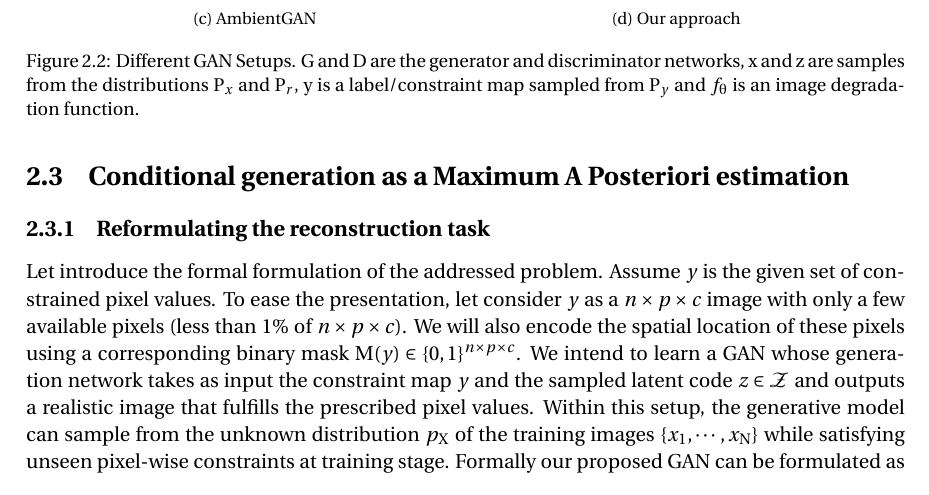
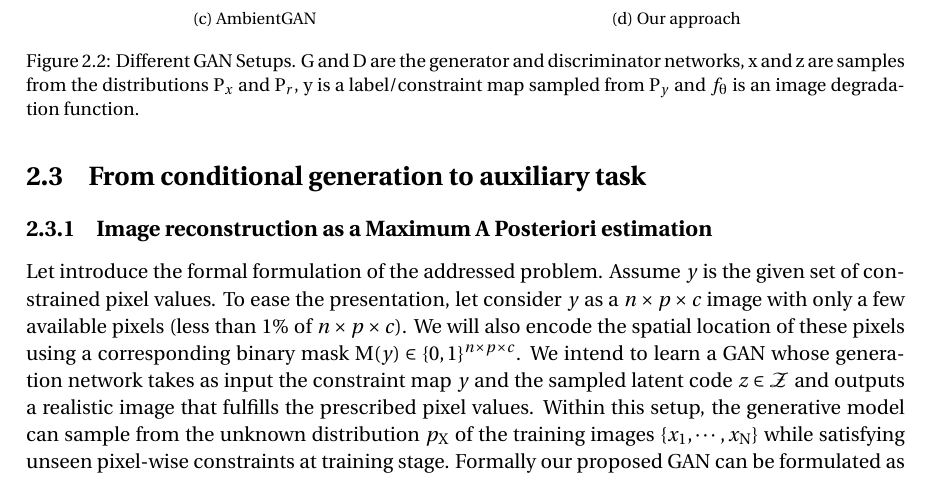
Before and after one commit to cyprienruffino/phd_thesis, a LaTeX thesis (manuscrit.tex, which reads chapters/chapter2.tex): part of page 41 of 79, cut so that both start at the same text. Compiled offline with pdfLaTeX.

Commit message:
txs auto checkin

```diff
--- a/chapters/chapter2.tex
+++ b/chapters/chapter2.tex
@@ -150,9 +150,9 @@ In practice, $\hat{z}$ is computed with gradient descent on $z$ by minimizing $|
 \end{figure}
 
 
-\section{Conditional generation as a Maximum A Posteriori estimation}
+\section{From conditional generation to auxiliary task}
 
-\subsection{Reformulating the reconstruction task}
+\subsection{Image reconstruction as a Maximum A Posteriori estimation}
 Let introduce the formal formulation of the addressed problem. Assume $y$ is the given set of constrained pixel values. To ease the presentation, let consider $y$ as a $n\times p\times c$ image with only a few available pixels (less than $1\%$ of $n\times p\times c$). We will also encode the spatial location of these pixels using a corresponding binary mask $M(y) \in \{0,1 \}^{n\times p\times c}$.  We intend to learn a GAN whose generation network takes as input the constraint map $y$ and the sampled latent code $z \in \setZ$ and outputs a realistic image that fulfills the prescribed pixel values. Within this setup, the generative model can sample from the unknown distribution $p_X$ of the training images $\{x_1, \cdots, x_N\}$ while satisfying unseen pixel-wise constraints at training stage. Formally our proposed GAN can be formulated as
 %
 \begin{eqnarray}
```
